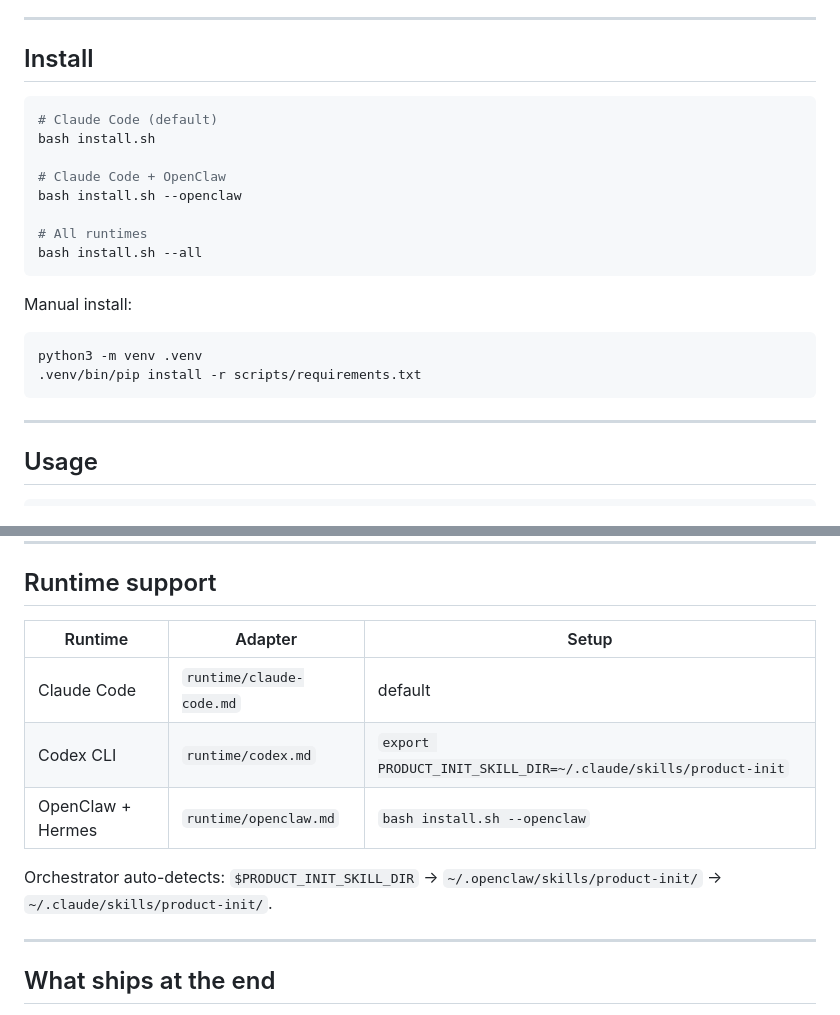
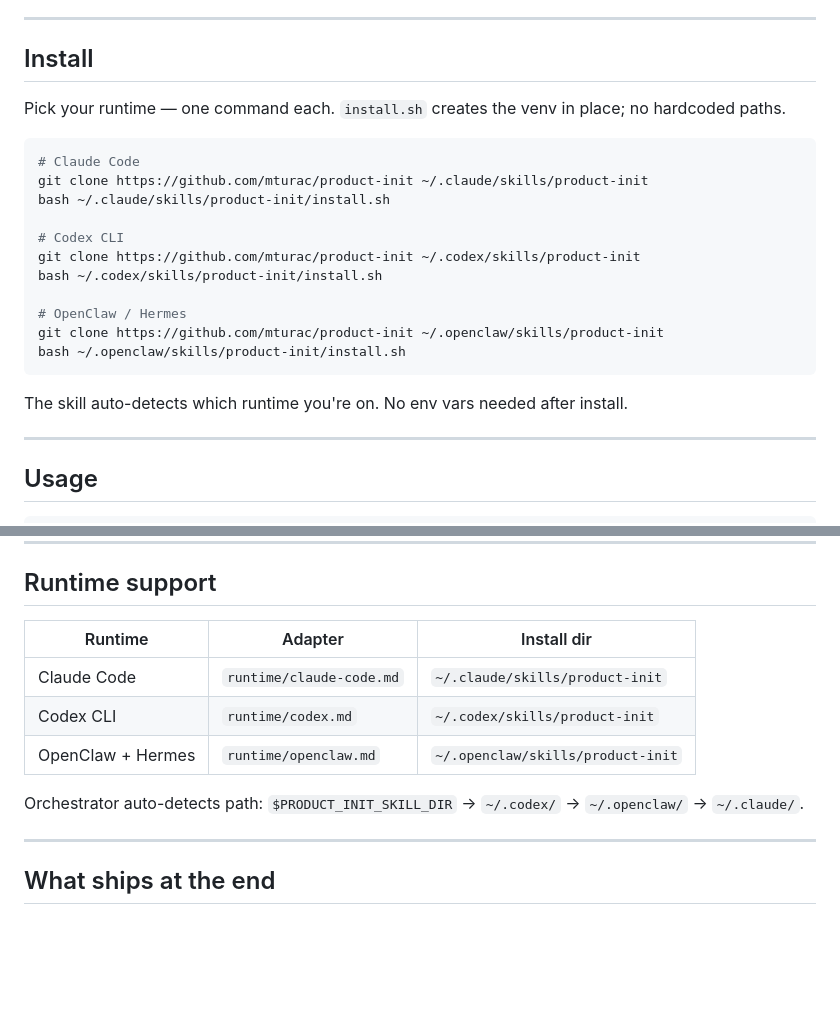
Before and after one commit to mturac/product-init, a Markdown page: README.md, 2 parts joined by grey strips. Rendered like a GitHub page; blank space fills up the shorter version.

````diff
--- a/README.md
+++ b/README.md
@@ -40,23 +40,23 @@ That's the goal you're shooting at. Everything else is build speed.
 
 ## Install
 
+Pick your runtime — one command each. `install.sh` creates the venv in place; no hardcoded paths.
+
 ```bash
-# Claude Code (default)
-bash install.sh
+# Claude Code
+git clone https://github.com/mturac/product-init ~/.claude/skills/product-init
+bash ~/.claude/skills/product-init/install.sh
 
-# Claude Code + OpenClaw
-bash install.sh --openclaw
+# Codex CLI
+git clone https://github.com/mturac/product-init ~/.codex/skills/product-init
+bash ~/.codex/skills/product-init/install.sh
 
-# All runtimes
-bash install.sh --all
+# OpenClaw / Hermes
+git clone https://github.com/mturac/product-init ~/.openclaw/skills/product-init
+bash ~/.openclaw/skills/product-init/install.sh
 ```
 
-Manual install:
-
-```bash
-python3 -m venv .venv
-.venv/bin/pip install -r scripts/requirements.txt
-```
+The skill auto-detects which runtime you're on. No env vars needed after install.
 
 ---
 
@@ -79,13 +79,13 @@ Every audit accepts `--project-dir` and `--json`. JSON output: `{ findings: [...
 
 ## Runtime support
 
-| Runtime | Adapter | Setup |
-|---------|---------|-------|
-| Claude Code | `runtime/claude-code.md` | default |
-| Codex CLI | `runtime/codex.md` | `export PRODUCT_INIT_SKILL_DIR=~/.claude/skills/product-init` |
-| OpenClaw + Hermes | `runtime/openclaw.md` | `bash install.sh --openclaw` |
+| Runtime | Adapter | Install dir |
+|---------|---------|-------------|
+| Claude Code | `runtime/claude-code.md` | `~/.claude/skills/product-init` |
+| Codex CLI | `runtime/codex.md` | `~/.codex/skills/product-init` |
+| OpenClaw + Hermes | `runtime/openclaw.md` | `~/.openclaw/skills/product-init` |
 
-Orchestrator auto-detects: `$PRODUCT_INIT_SKILL_DIR` → `~/.openclaw/skills/product-init/` → `~/.claude/skills/product-init/`.
+Orchestrator auto-detects path: `$PRODUCT_INIT_SKILL_DIR` → `~/.codex/` → `~/.openclaw/` → `~/.claude/`.
 
 ---
 
````
Also changed, not shown: SKILL.md (+41 -10 lines).
